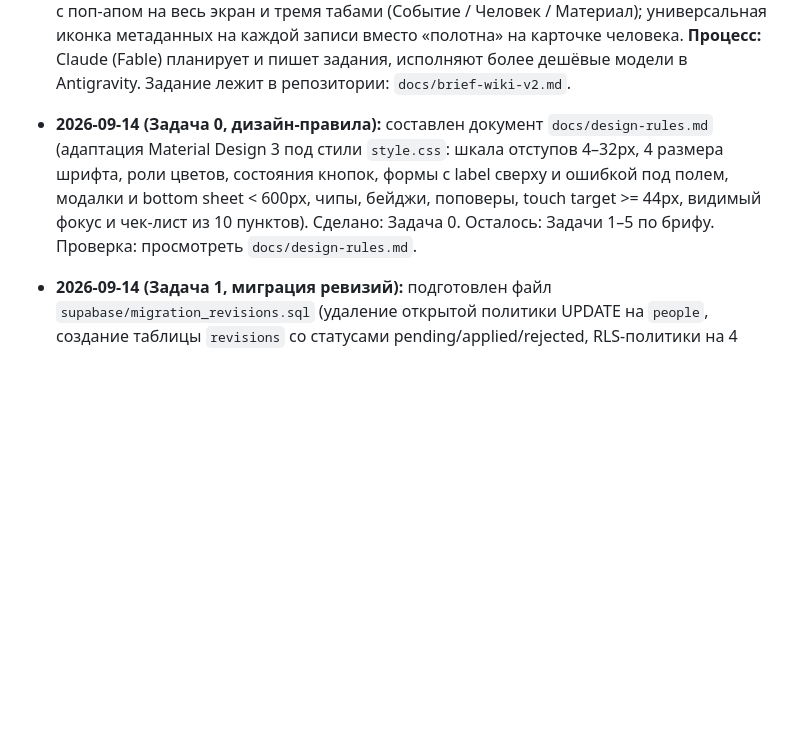
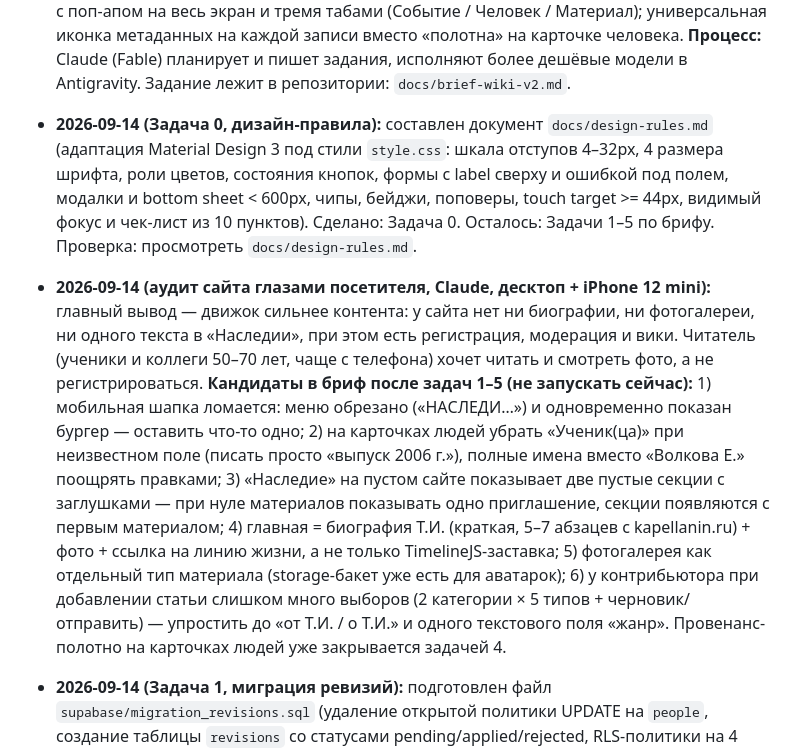
Before and after one commit to zhamsooo/khitrova, a Markdown page: docs/project-notes.md, the part around the change. Drawn GitHub-style; blank space fills up the shorter version.

Commit message:
docs: задача 5 дополнена правками мобильной шапки и пустого «Наследия»; журнал синхронизирован с Obsidian
Co-Authored-By: Claude Fable 5.1 <noreply@anthropic.com>

```diff
--- a/docs/project-notes.md
+++ b/docs/project-notes.md
@@ -365,7 +365,11 @@ comments          id, entity_type, entity_id, author_id (FK users), text, create
   - **Про стратегию «сначала рабочий функционал, потом ИИ-рефакторинг»:** термин «рефакторинг» использован верно (изменение структуры кода без изменения поведения). Стратегия рабочая с двумя оговорками: (а) переписывать безопасно можно только то, чьё поведение зафиксировано — как минимум описанием сценариев в этой заметке, лучше — тестами; (б) две вещи откладывать нельзя, т.к. они не «код», а данные и доступ: RLS-политики (безопасность живёт в базе, а не во фронтенде) и схема таблиц/статусов — их менять потом с живыми данными больно.
 
 - **2026-09-14 (решения по вики-функционалу, v2):** владелец ответил на открытые вопросы. **Принято:** 1) любые правки существующих записей, как и добавление, идут через модерацию (единое правило на все три сущности); 2) хранится полная история изменений, показывается списком «кто / когда / что», диф по полям позже; 3) регистрация остаётся открытой для любого e-mail; 4) дизайн-правила для моделей строятся на Material Design 3 плюс текущие цвета и шрифты сайта. Также решено: единая кнопка «+ Добавить» с поп-апом на весь экран и тремя табами (Событие / Человек / Материал); универсальная иконка метаданных на каждой записи вместо «полотна» на карточке человека. **Процесс:** Claude (Fable) планирует и пишет задания, исполняют более дешёвые модели в Antigravity. Задание лежит в репозитории: `docs/brief-wiki-v2.md`.
+
 - **2026-09-14 (Задача 0, дизайн-правила):** составлен документ `docs/design-rules.md` (адаптация Material Design 3 под стили `style.css`: шкала отступов 4–32px, 4 размера шрифта, роли цветов, состояния кнопок, формы с label сверху и ошибкой под полем, модалки и bottom sheet < 600px, чипы, бейджи, поповеры, touch target >= 44px, видимый фокус и чек-лист из 10 пунктов). Сделано: Задача 0. Осталось: Задачи 1–5 по брифу. Проверка: просмотреть `docs/design-rules.md`.
+
+- **2026-09-14 (аудит сайта глазами посетителя, Claude, десктоп + iPhone 12 mini):** главный вывод — движок сильнее контента: у сайта нет ни биографии, ни фотогалереи, ни одного текста в «Наследии», при этом есть регистрация, модерация и вики. Читатель (ученики и коллеги 50–70 лет, чаще с телефона) хочет читать и смотреть фото, а не регистрироваться. **Кандидаты в бриф после задач 1–5 (не запускать сейчас):** 1) мобильная шапка ломается: меню обрезано («НАСЛЕДИ…») и одновременно показан бургер — оставить что-то одно; 2) на карточках людей убрать «Ученик(ца)» при неизвестном поле (писать просто «выпуск 2006 г.»), полные имена вместо «Волкова Е.» поощрять правками; 3) «Наследие» на пустом сайте показывает две пустые секции с заглушками — при нуле материалов показывать одно приглашение, секции появляются с первым материалом; 4) главная = биография Т.И. (краткая, 5–7 абзацев с kapellanin.ru) + фото + ссылка на линию жизни, а не только TimelineJS-заставка; 5) фотогалерея как отдельный тип материала (storage-бакет уже есть для аватарок); 6) у контрибьютора при добавлении статьи слишком много выборов (2 категории × 5 типов + черновик/отправить) — упростить до «от Т.И. / о Т.И.» и одного текстового поля «жанр». Провенанс-полотно на карточках людей уже закрывается задачей 4.
+
 - **2026-09-14 (Задача 1, миграция ревизий):** подготовлен файл `supabase/migration_revisions.sql` (удаление открытой политики UPDATE на `people`, создание таблицы `revisions` со статусами pending/applied/rejected, RLS-политики на 4 таблицах, RPC `apply_revision` и `reject_revision` с защитой полей по белому списку, триггеры аудита `create` и `moderate` на `events`/`people`/`articles`). Сделано: Задача 1 (файл миграции готов к применению владельцем). Осталось: применение миграции, затем Задачи 2–5 по брифу. Проверка: просмотреть файл `supabase/migration_revisions.sql` и структуру политик.
 
 ## Потом (не обязательно)
```
Also changed, not shown: docs/brief-wiki-v2.md (+4 -0 lines).
